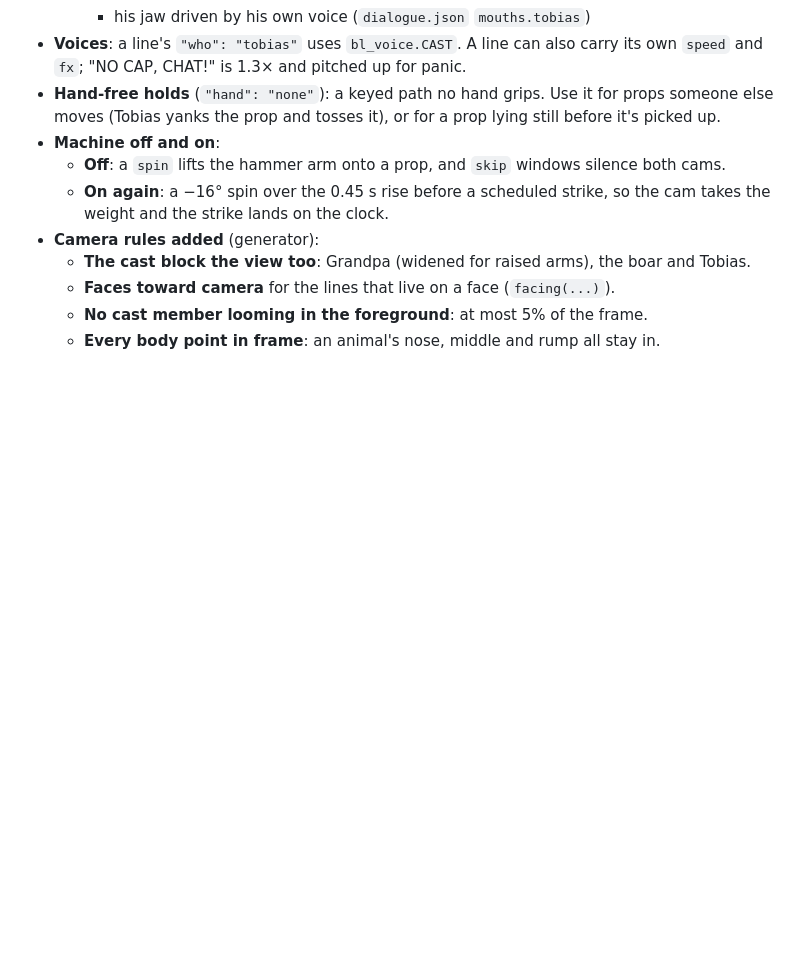
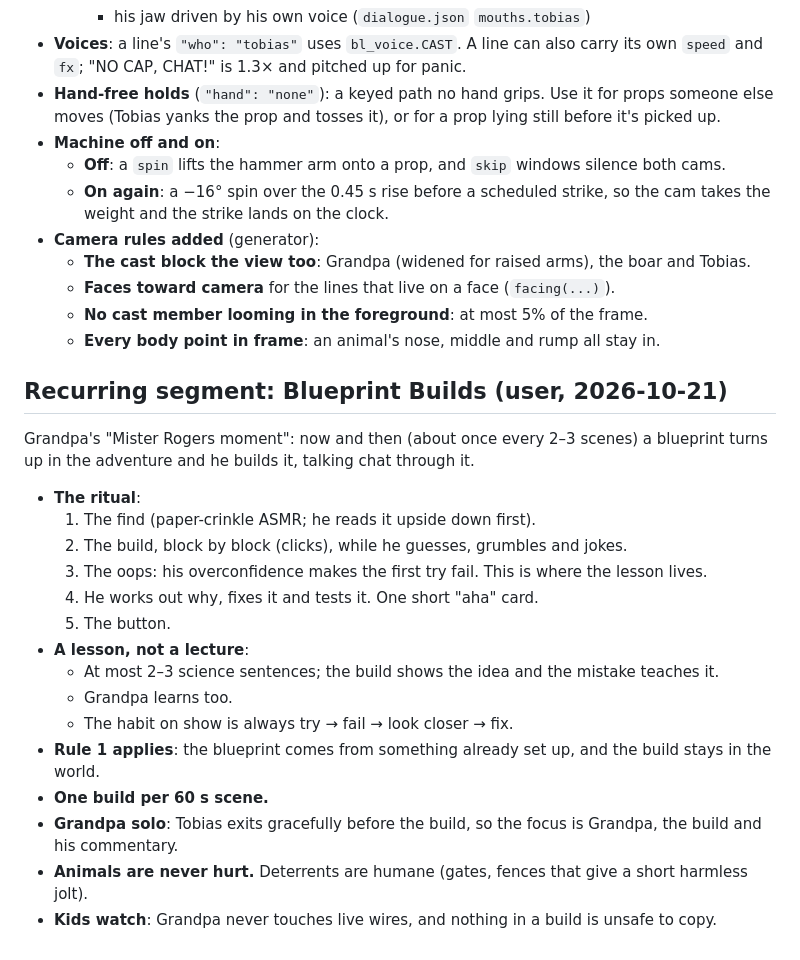
Before and after one commit to leads4life/grandpa-block-lab, a Markdown page: bibles/PRODUCTION-BIBLE.md, the part around the change. Drawn GitHub-style; blank space fills up the shorter version.

Commit message:
Backup: Blueprint Builds segment, Tobias as recurring, boar memory cloud
Co-Authored-By: Claude Opus 5.5 <noreply@anthropic.com>
Claude-Session: https://claude.ai/code/session_01XXsv4pkPu7sKngaaDVjEYS

```diff
--- a/bibles/PRODUCTION-BIBLE.md
+++ b/bibles/PRODUCTION-BIBLE.md
@@ -167,3 +167,22 @@ GitHub with `engine/tools/backup_to_github.py`:
   - **Faces toward camera** for the lines that live on a face (`facing(...)`).
   - **No cast member looming in the foreground**: at most 5% of the frame.
   - **Every body point in frame**: an animal's nose, middle and rump all stay in.
+
+## Recurring segment: Blueprint Builds (user, 2026-10-21)
+Grandpa's "Mister Rogers moment": now and then (about once every 2–3 scenes) a blueprint turns up in the adventure and he
+builds it, talking chat through it.
+- **The ritual**:
+  1. The find (paper-crinkle ASMR; he reads it upside down first).
+  2. The build, block by block (clicks), while he guesses, grumbles and jokes.
+  3. The oops: his overconfidence makes the first try fail. This is where the lesson lives.
+  4. He works out why, fixes it and tests it. One short "aha" card.
+  5. The button.
+- **A lesson, not a lecture**:
+  - At most 2–3 science sentences; the build shows the idea and the mistake teaches it.
+  - Grandpa learns too.
+  - The habit on show is always try → fail → look closer → fix.
+- **Rule 1 applies**: the blueprint comes from something already set up, and the build stays in the world.
+- **One build per 60 s scene.**
+- **Grandpa solo**: Tobias exits gracefully before the build, so the focus is Grandpa, the build and his commentary.
+- **Animals are never hurt.** Deterrents are humane (gates, fences that give a short harmless jolt).
+- **Kids watch**: Grandpa never touches live wires, and nothing in a build is unsafe to copy.
```
Also changed, not shown: bibles/CHARACTER-BIBLE.md (+12 -0 lines).
